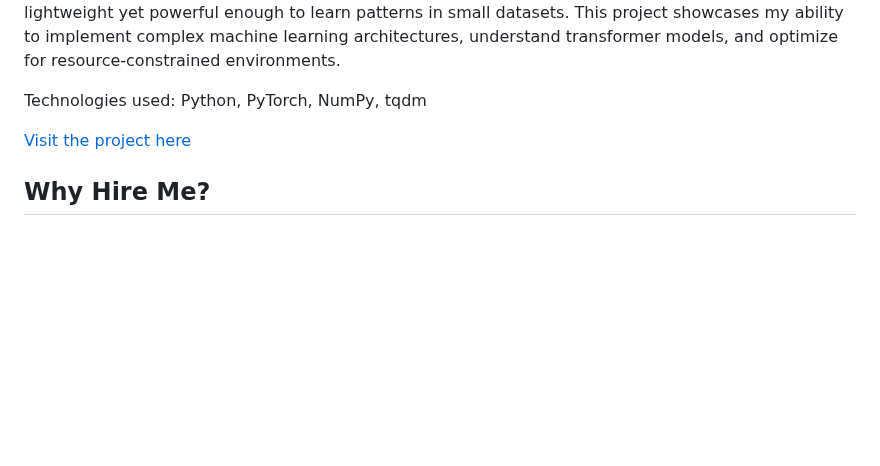
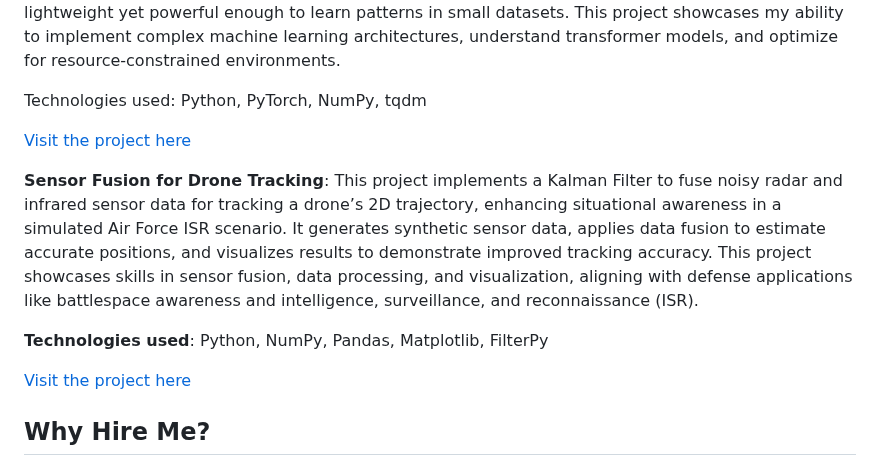
Before and after one commit to wyattS-95/WyattShabe, a Markdown page: README.md, the part around the change. GitHub-like rendering; blank space fills up the shorter version.

```diff
--- a/README.md
+++ b/README.md
@@ -42,6 +42,13 @@ Technologies used: Python, PyTorch, NumPy, tqdm
 
 [Visit the project here](https://github.com/wyattS-95/WyattShabe/blob/main/mini_gpt.ipynb)
 
+**Sensor Fusion for Drone Tracking**:
+This project implements a Kalman Filter to fuse noisy radar and infrared sensor data for tracking a drone’s 2D trajectory, enhancing situational awareness in a simulated Air Force ISR scenario. It generates synthetic sensor data, applies data fusion to estimate accurate positions, and visualizes results to demonstrate improved tracking accuracy. This project showcases skills in sensor fusion, data processing, and visualization, aligning with defense applications like battlespace awareness and intelligence, surveillance, and reconnaissance (ISR).
+
+**Technologies used**: Python, NumPy, Pandas, Matplotlib, FilterPy
+
+[Visit the project here](https://github.com/wyattS-95/WyattShabe/blob/main/sensor_fusion_project.ipynb)
+
 
 ## Why Hire Me?
 **Passion for Problem-Solving:** I'm passionate about taking on complex problems and finding innovative solutions through code.
```
